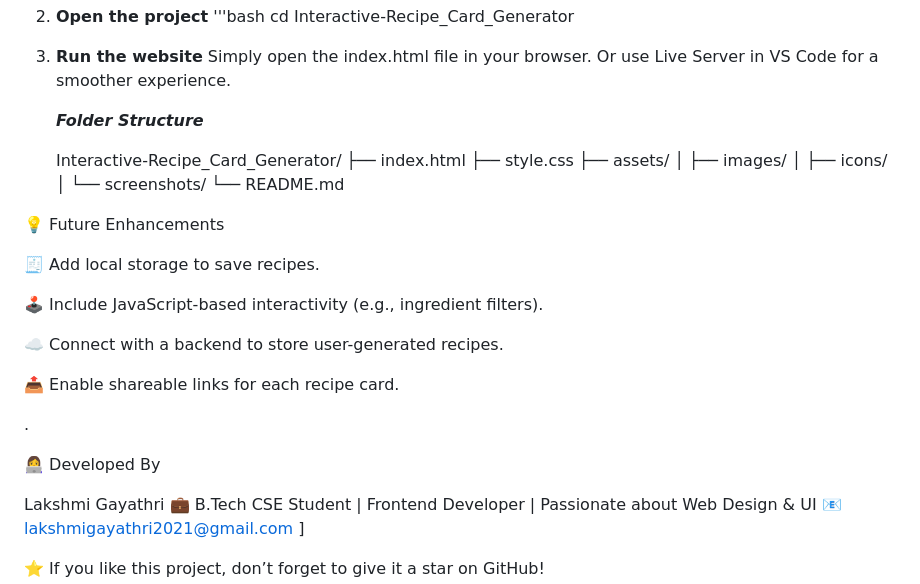
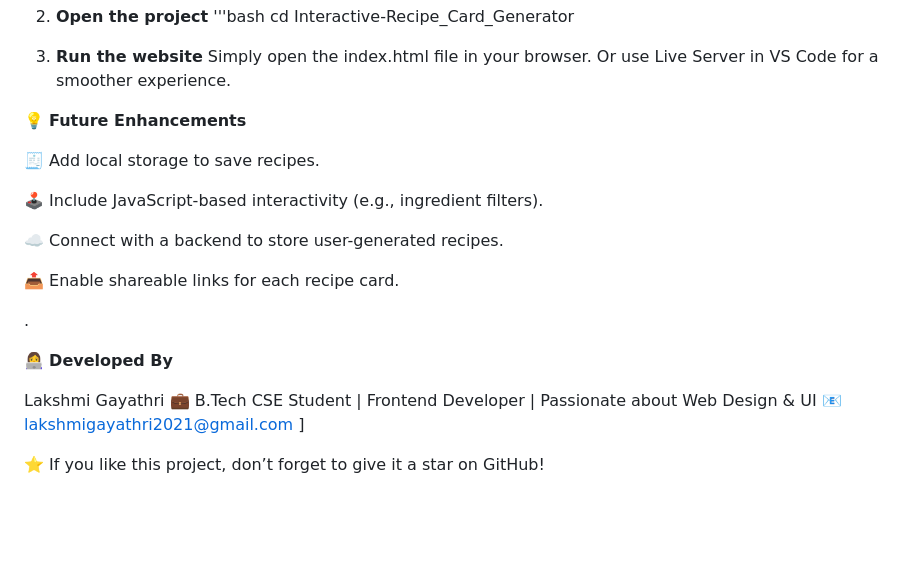
Before and after one commit to Gayathri-2204/Interactive-Recipe_Card_Generator, a Markdown page: README.md, the part around the change. Rendered like a GitHub page; blank space fills up the shorter version.

Commit message:
Revise README structure and formatting
Removed folder structure section and updated formatting.

```diff
--- a/README.md
+++ b/README.md
@@ -65,20 +65,10 @@ An elegant and interactive web application that allows users to create, customiz
         Simply open the index.html file in your browser.
         Or use Live Server in VS Code for a smoother experience.
 
-   ***Folder Structure***
-
-   Interactive-Recipe_Card_Generator/
-├── index.html
-├── style.css
-├── assets/
-│   ├── images/
-│   ├── icons/
-│   └── screenshots/
-└── README.md
 
 
 
-💡 Future Enhancements
+💡 **Future Enhancements**
 
 🧾 Add local storage to save recipes.
 
@@ -92,7 +82,7 @@ An elegant and interactive web application that allows users to create, customiz
 
 .
 
-👩‍💻 Developed By
+👩‍💻 **Developed By**
 
 Lakshmi Gayathri
 💼 B.Tech CSE Student | Frontend Developer | Passionate about Web Design & UI
```
